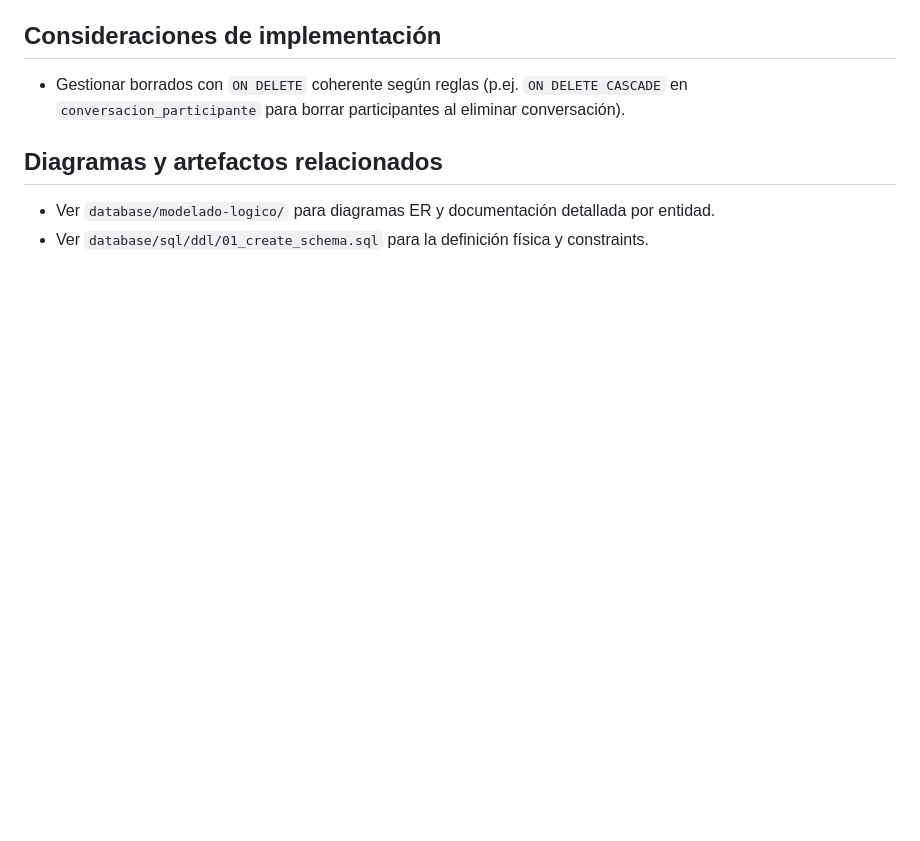
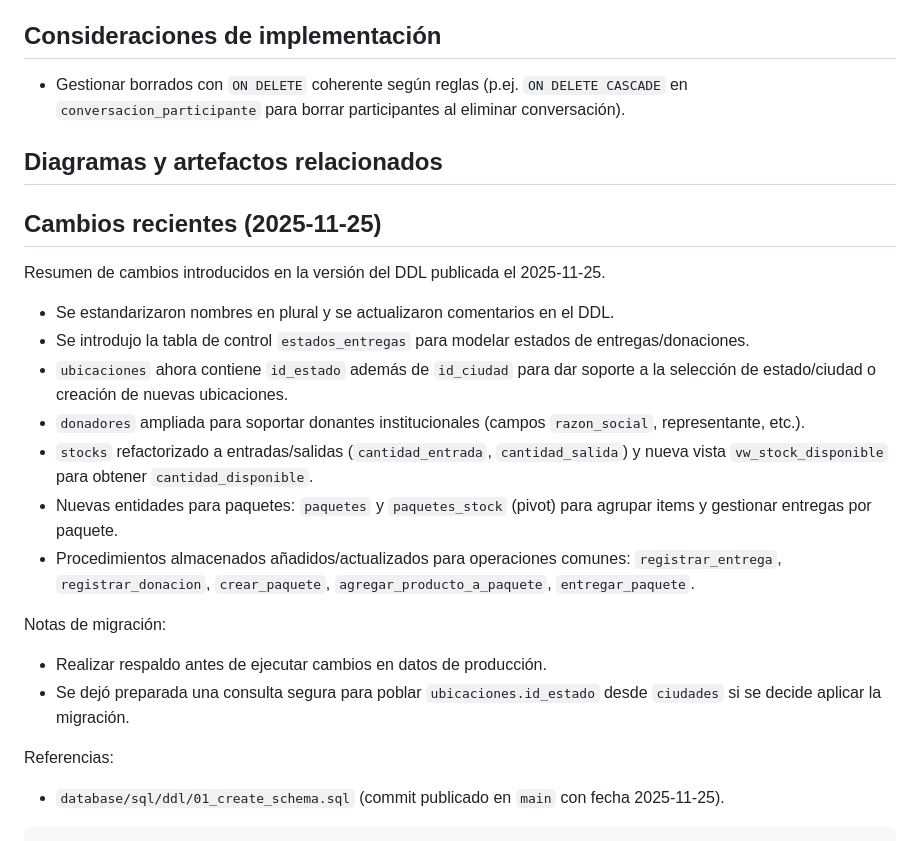
Before and after one commit to 2402015-crypto/Bocaditos, a Markdown page: database/modelado-logico/README.md, the part around the change. GitHub-like rendering; blank space fills up the shorter version.

````diff
--- a/database/modelado-logico/README.md
+++ b/database/modelado-logico/README.md
@@ -67,5 +67,24 @@ El modelo lógico está en Tercera Forma Normal (3FN):
 
 ## Diagramas y artefactos relacionados
 
-- Ver `database/modelado-logico/` para diagramas ER y documentación detallada por entidad.
-- Ver `database/sql/ddl/01_create_schema.sql` para la definición física y constraints.
+
+
+## Cambios recientes (2025-11-25)
+Resumen de cambios introducidos en la versión del DDL publicada el 2025-11-25.
+
+- Se estandarizaron nombres en plural y se actualizaron comentarios en el DDL.
+- Se introdujo la tabla de control `estados_entregas` para modelar estados de entregas/donaciones.
+- `ubicaciones` ahora contiene `id_estado` además de `id_ciudad` para dar soporte a la selección de estado/ciudad o creación de nuevas ubicaciones.
+- `donadores` ampliada para soportar donantes institucionales (campos `razon_social`, representante, etc.).
+- `stocks` refactorizado a entradas/salidas (`cantidad_entrada`, `cantidad_salida`) y nueva vista `vw_stock_disponible` para obtener `cantidad_disponible`.
+- Nuevas entidades para paquetes: `paquetes` y `paquetes_stock` (pivot) para agrupar items y gestionar entregas por paquete.
+- Procedimientos almacenados añadidos/actualizados para operaciones comunes: `registrar_entrega`, `registrar_donacion`, `crear_paquete`, `agregar_producto_a_paquete`, `entregar_paquete`.
+
+Notas de migración:
+- Realizar respaldo antes de ejecutar cambios en datos de producción.
+- Se dejó preparada una consulta segura para poblar `ubicaciones.id_estado` desde `ciudades` si se decide aplicar la migración.
+
+Referencias:
+- `database/sql/ddl/01_create_schema.sql` (commit publicado en `main` con fecha 2025-11-25).
+
+```
````
Also changed, not shown: database/modelado-fisico/README.md (+20 -0 lines).
